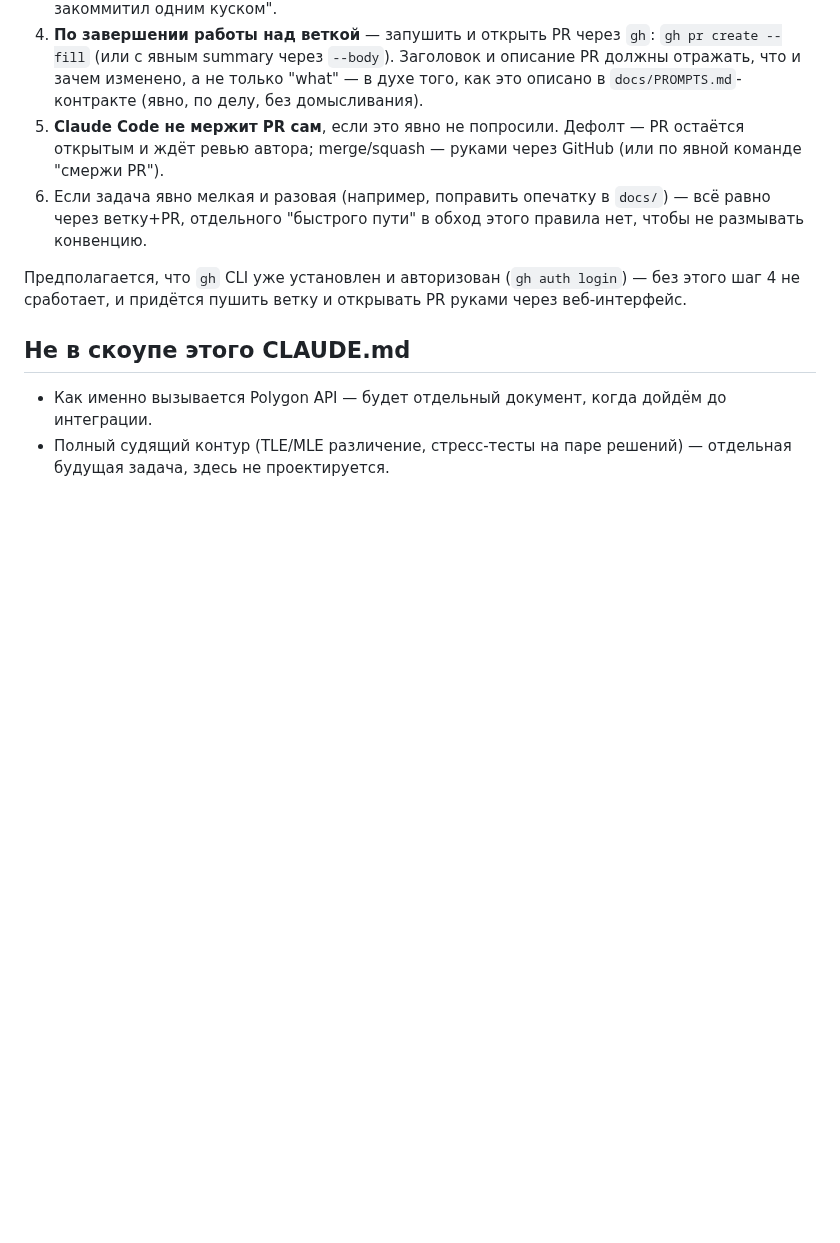
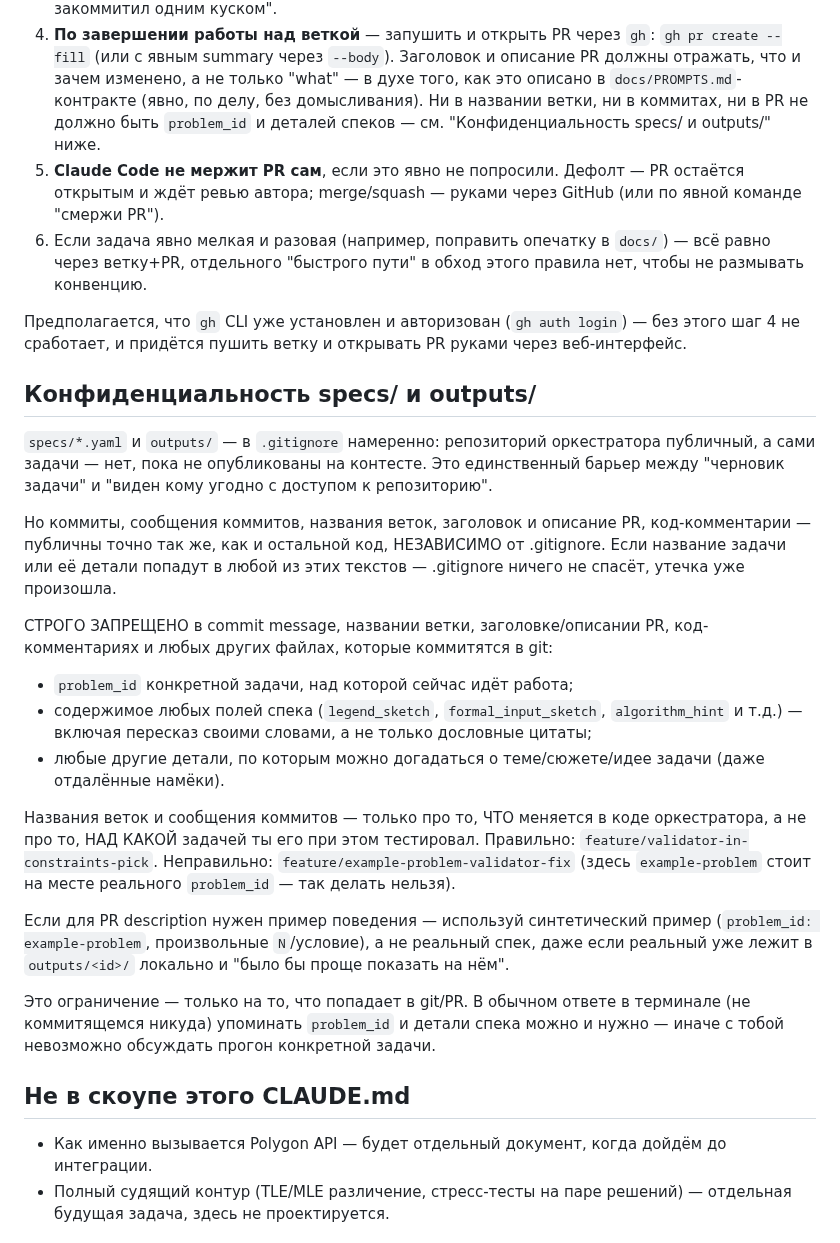
Before and after one commit to Slamur/polygon-orchestrator, a Markdown page: CLAUDE.md, the part around the change. Drawn GitHub-style; blank space fills up the shorter version.

Commit message:
docs: запретить problem_id и детали спеков в git-артефактах
Добавлен раздел "Конфиденциальность specs/ и outputs/": .gitignore не
защищает от утечки через текст коммитов, названия веток, заголовок и
описание PR и код-комментарии. В git-workflow добавлена отсылка к разделу.

Co-Authored-By: Claude Sonnet 5 <noreply@anthropic.com>

```diff
--- a/CLAUDE.md
+++ b/CLAUDE.md
@@ -383,7 +383,9 @@ Claude Code — весь код оркестратора (парсер спек
    `gh pr create --fill` (или с явным summary через `--body`). Заголовок и
    описание PR должны отражать, что и зачем изменено, а не только "what" —
    в духе того, как это описано в `docs/PROMPTS.md`-контракте (явно,
-   по делу, без домысливания).
+   по делу, без домысливания). Ни в названии ветки, ни в коммитах, ни в
+   PR не должно быть `problem_id` и деталей спеков — см. "Конфиденциальность
+   specs/ и outputs/" ниже.
 5. **Claude Code не мержит PR сам**, если это явно не попросили. Дефолт —
    PR остаётся открытым и ждёт ревью автора; merge/squash — руками через
    GitHub (или по явной команде "смержи PR").
@@ -395,6 +397,43 @@ Claude Code — весь код оркестратора (парсер спек
 (`gh auth login`) — без этого шаг 4 не сработает, и придётся пушить ветку и
 открывать PR руками через веб-интерфейс.
 
+## Конфиденциальность specs/ и outputs/
+
+`specs/*.yaml` и `outputs/` — в `.gitignore` намеренно: репозиторий
+оркестратора публичный, а сами задачи — нет, пока не опубликованы на
+контесте. Это единственный барьер между "черновик задачи" и "виден кому
+угодно с доступом к репозиторию".
+
+Но коммиты, сообщения коммитов, названия веток, заголовок и описание PR,
+код-комментарии — публичны точно так же, как и остальной код, НЕЗАВИСИМО
+от .gitignore. Если название задачи или её детали попадут в любой из этих
+текстов — .gitignore ничего не спасёт, утечка уже произошла.
+
+СТРОГО ЗАПРЕЩЕНО в commit message, названии ветки, заголовке/описании PR,
+код-комментариях и любых других файлах, которые коммитятся в git:
+- `problem_id` конкретной задачи, над которой сейчас идёт работа;
+- содержимое любых полей спека (`legend_sketch`, `formal_input_sketch`,
+  `algorithm_hint` и т.д.) — включая пересказ своими словами, а не только
+  дословные цитаты;
+- любые другие детали, по которым можно догадаться о теме/сюжете/идее
+  задачи (даже отдалённые намёки).
+
+Названия веток и сообщения коммитов — только про то, ЧТО меняется в коде
+оркестратора, а не про то, НАД КАКОЙ задачей ты его при этом тестировал.
+Правильно: `feature/validator-in-constraints-pick`. Неправильно:
+`feature/example-problem-validator-fix` (здесь `example-problem` стоит на
+месте реального `problem_id` — так делать нельзя).
+
+Если для PR description нужен пример поведения — используй синтетический
+пример (`problem_id: example-problem`, произвольные `N`/условие), а не
+реальный спек, даже если реальный уже лежит в `outputs/<id>/` локально и
+"было бы проще показать на нём".
+
+Это ограничение — только на то, что попадает в git/PR. В обычном ответе в
+терминале (не коммитящемся никуда) упоминать `problem_id` и детали спека
+можно и нужно — иначе с тобой невозможно обсуждать прогон конкретной
+задачи.
+
 ## Не в скоупе этого CLAUDE.md
 
 - Как именно вызывается Polygon API — будет отдельный документ, когда дойдём
```
